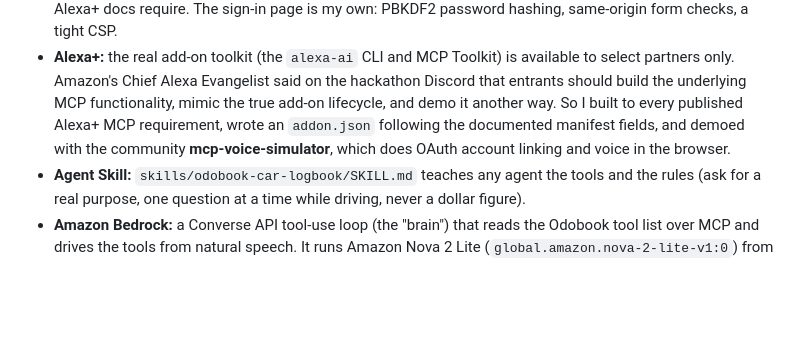
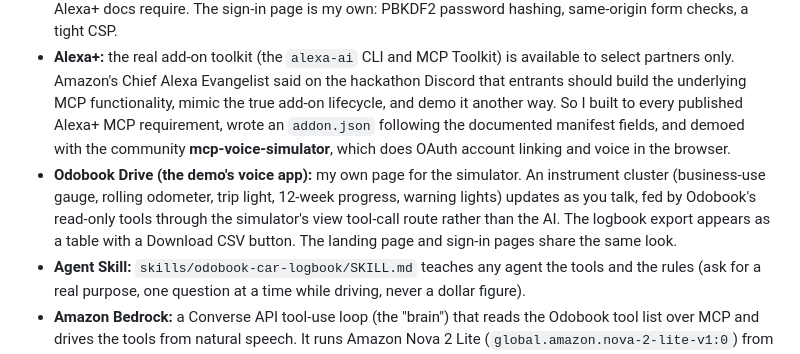
Before and after one commit to Jaydenteb/odobook-alexa, a Markdown page: docs/devpost-submission.md, the part around the change. Rendered like a GitHub page; blank space fills up the shorter version.

Commit message:
Devpost write-up: describe Odobook Drive's dashboard and export table
Co-Authored-By: Claude Opus 5.5 <noreply@anthropic.com>

```diff
--- a/docs/devpost-submission.md
+++ b/docs/devpost-submission.md
@@ -49,6 +49,7 @@ Every reply is written to be spoken: one or two short sentences, with details in
 - **MCP:** `@modelcontextprotocol/sdk` over stateless Streamable HTTP (a fresh server per POST, JSON responses, no sessions), MCP spec 2025-11-25, with tool annotations (read-only, destructive, idempotent) on every tool.
 - **Auth:** `@cloudflare/workers-oauth-provider` for authorization code + PKCE (S256 only), RFC 8707 resource indicators, RFC 9728 protected resource metadata and RFC 8414 authorization server metadata. Clients are pre-registered through an admin route, because Alexa+ doesn't support Dynamic Client Registration. Unauthenticated MCP requests get a bare 401 with no `WWW-Authenticate` header, as the Alexa+ docs require. The sign-in page is my own: PBKDF2 password hashing, same-origin form checks, a tight CSP.
 - **Alexa+:** the real add-on toolkit (the `alexa-ai` CLI and MCP Toolkit) is available to select partners only. Amazon's Chief Alexa Evangelist said on the hackathon Discord that entrants should build the underlying MCP functionality, mimic the true add-on lifecycle, and demo it another way. So I built to every published Alexa+ MCP requirement, wrote an `addon.json` following the documented manifest fields, and demoed with the community **mcp-voice-simulator**, which does OAuth account linking and voice in the browser.
+- **Odobook Drive (the demo's voice app):** my own page for the simulator. An instrument cluster (business-use gauge, rolling odometer, trip light, 12-week progress, warning lights) updates as you talk, fed by Odobook's read-only tools through the simulator's view tool-call route rather than the AI. The logbook export appears as a table with a Download CSV button. The landing page and sign-in pages share the same look.
 - **Agent Skill:** `skills/odobook-car-logbook/SKILL.md` teaches any agent the tools and the rules (ask for a real purpose, one question at a time while driving, never a dollar figure).
 - **Amazon Bedrock:** a Converse API tool-use loop (the "brain") that reads the Odobook tool list over MCP and drives the tools from natural speech. It runs Amazon Nova 2 Lite (`global.amazon.nova-2-lite-v1:0`) from Sydney and plugs into the simulator as a custom brain (`simulator/run.mjs`, `SIM_BRAIN=bedrock`).
 - **Testing:** 10 unit tests on the logbook rules (`node --test`); an end-to-end script against the live server covering discovery, the PKCE flow, every tool, code replay (a replayed authorization code is refused and revokes the token it issued) and per-call latency; and a headless-Chromium test of account linking, which caught three browser-only bugs the API tests couldn't (below).
```
